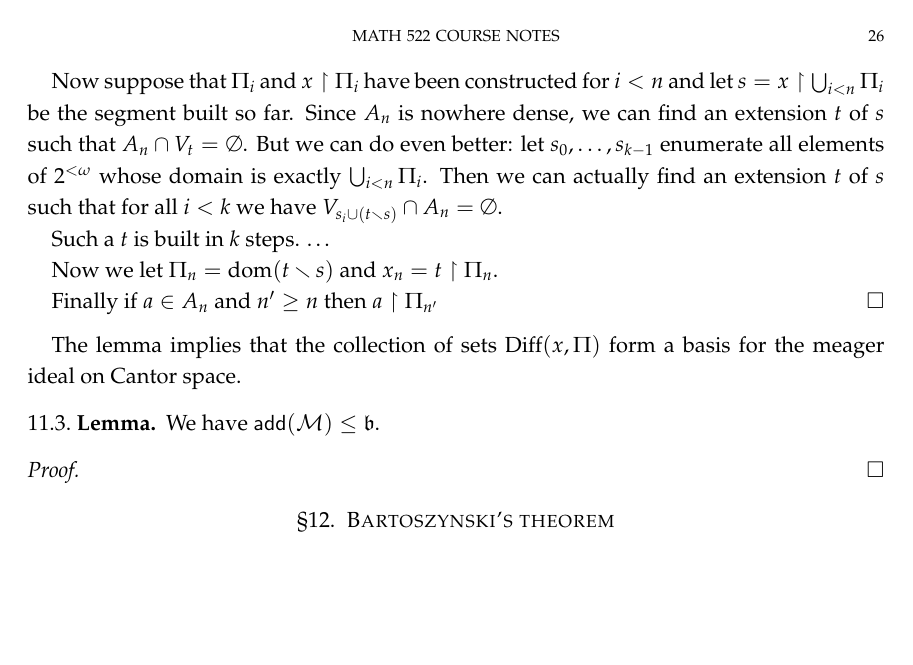
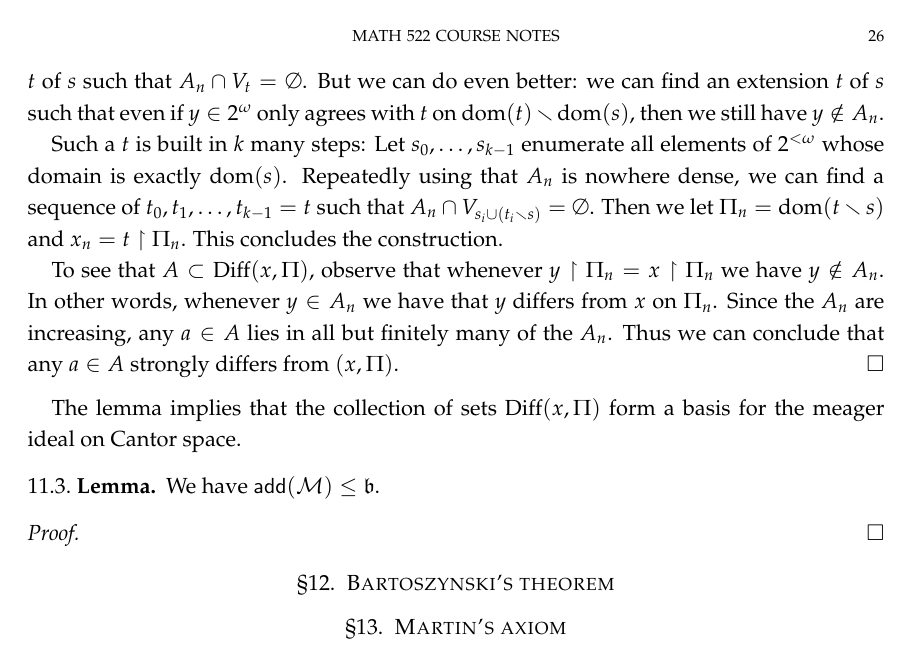
Before and after one commit to scoskey/m522, a LaTeX paper (notes.tex): page 26 of 26. Compiled offline with pdfLaTeX.

Commit message:
ctn sec11

```diff
--- a/notes.tex
+++ b/notes.tex
@@ -1041,11 +1041,9 @@ The idea behind the chopped real terminology is that the real number $x$ has bee
 
-  Now suppose that $\Pi_i$ and $x\restriction\Pi_i$ have been constructed for $i<n$ and let $s=x\restriction\bigcup_{i<n}\Pi_i$ be the segment built so far. Since $A_n$ is nowhere dense, we can find an extension $t$ of $s$ such that $A_n\cap V_t=\emptyset$. But we can do even better: let $s_0,\ldots,s_{k-1}$ enumerate all elements of $2^{<\omega}$ whose domain is exactly $\bigcup_{i<n}\Pi_i$. Then we can actually find an extension $t$ of $s$ such that for all $i<k$ we have $V_{s_i\cup(t\smallsetminus s)}\cap A_n=\emptyset$.
+  Now suppose that $\Pi_i$ and $x\restriction\Pi_i$ have been constructed for $i<n$ and let $s=x\restriction\bigcup_{i<n}\Pi_i$ be the segment built so far. Since $A_n$ is nowhere dense, we know we can find an extension $t$ of $s$ such that $A_n\cap V_t=\emptyset$. But we can do even better: we can find an extension $t$ of $s$ such that even if $y\in2^\omega$ only agrees with $t$ on $\dom(t)\smallsetminus\dom(s)$, then we still have $y\notin A_n$.
 
-  Such a $t$ is built in $k$ steps. \ldots
+  Such a $t$ is built in $k$ many steps: Let $s_0,\ldots,s_{k-1}$ enumerate all elements of $2^{<\omega}$ whose domain is exactly $\dom(s)$. Repeatedly using that $A_n$ is nowhere dense, we can find a sequence of $t_0,t_1,\ldots,t_{k-1}=t$  such that $A_n\cap V_{s_i\cup(t_i\smallsetminus s)}=\emptyset$. Then we let $\Pi_n=\dom(t\smallsetminus s)$ and $x_n=t\restriction\Pi_n$. This concludes the construction.
 
-  Now we let $\Pi_n=\dom(t\smallsetminus s)$ and $x_n=t\restriction\Pi_n$.
-
-  Finally if $a\in A_n$ and $n'\geq n$ then $a\restriction\Pi_{n'}$
+  To see that $A\subset\Diff(x,\Pi)$, observe that whenever $y\restriction\Pi_n=x\restriction\Pi_n$ we have $y\notin A_n$. In other words, whenever $y\in A_n$ we have that $y$ differs from $x$ on $\Pi_n$. Since the $A_n$ are increasing, any $a\in A$ lies in all but finitely many of the $A_n$. Thus we can conclude that any $a\in A$ strongly differs from $(x,\Pi)$.
 \end{proof}
 
 The lemma implies that the collection of sets $\Diff(x,\Pi)$ form a basis for the meager ideal on Cantor space.
@@ -1064,7 +1062,7 @@ The lemma implies that the collection of sets $\Diff(x,\Pi)$ form a basis for th
 %%%%%%%%%%%%%%%%%%%%%%%%%%%%%%%%%%%%%%%%%%%%%%%%%%
 
 %%%%%%%%%%%%%%%%%%%%%%%%%%%%%%%%%%%%%%%%%%%%%%%%%%
-%\section{Martin's axiom}
+\section{Martin's axiom}
 %%%%%%%%%%%%%%%%%%%%%%%%%%%%%%%%%%%%%%%%%%%%%%%%%%
 
 
```
Also changed, not shown: notes.tex (2 more changed lines).
